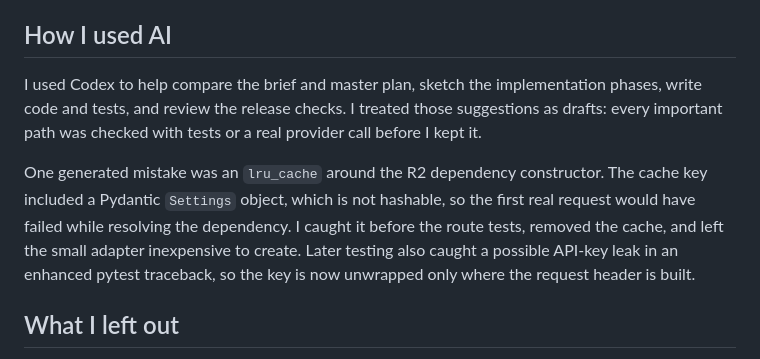
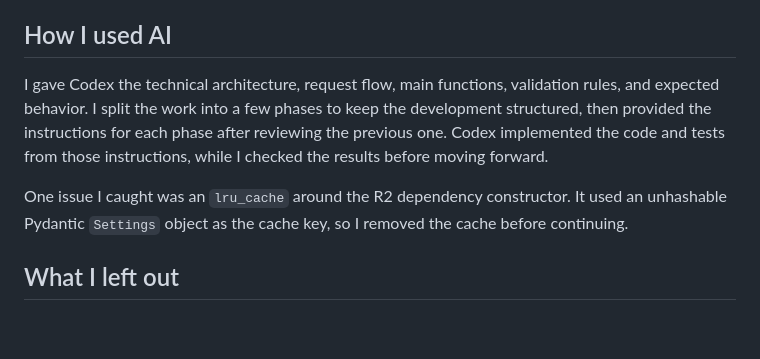
Before and after one commit to Mehulupase01/Claim-Evidence-Verification-Studio-WIP, a Markdown page: DESIGN.md, the part around the change. Drawn GitHub-style; blank space fills up the shorter version.

Commit message:
Clarify AI collaboration in design note

```diff
--- a/DESIGN.md
+++ b/DESIGN.md
@@ -20,9 +20,9 @@ Gemini is called directly with HTTPX instead of through LangChain or an agent fr
 
 ## How I used AI
 
-I used Codex to help compare the brief and master plan, sketch the implementation phases, write code and tests, and review the release checks. I treated those suggestions as drafts: every important path was checked with tests or a real provider call before I kept it.
+I gave Codex the technical architecture, request flow, main functions, validation rules, and expected behavior. I split the work into a few phases to keep the development structured, then provided the instructions for each phase after reviewing the previous one. Codex implemented the code and tests from those instructions, while I checked the results before moving forward.
 
-One generated mistake was an `lru_cache` around the R2 dependency constructor. The cache key included a Pydantic `Settings` object, which is not hashable, so the first real request would have failed while resolving the dependency. I caught it before the route tests, removed the cache, and left the small adapter inexpensive to create. Later testing also caught a possible API-key leak in an enhanced pytest traceback, so the key is now unwrapped only where the request header is built.
+One issue I caught was an `lru_cache` around the R2 dependency constructor. It used an unhashable Pydantic `Settings` object as the cache key, so I removed the cache before continuing.
 
 ## What I left out
 
```
